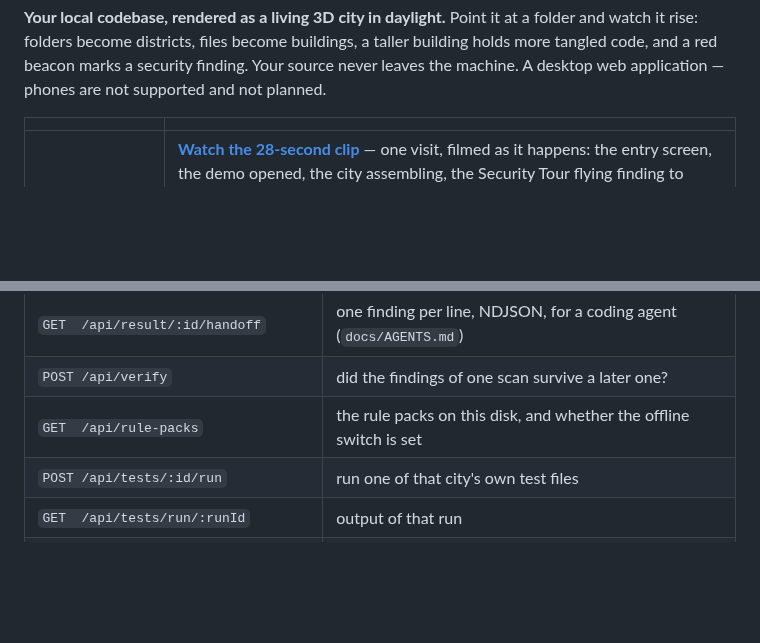
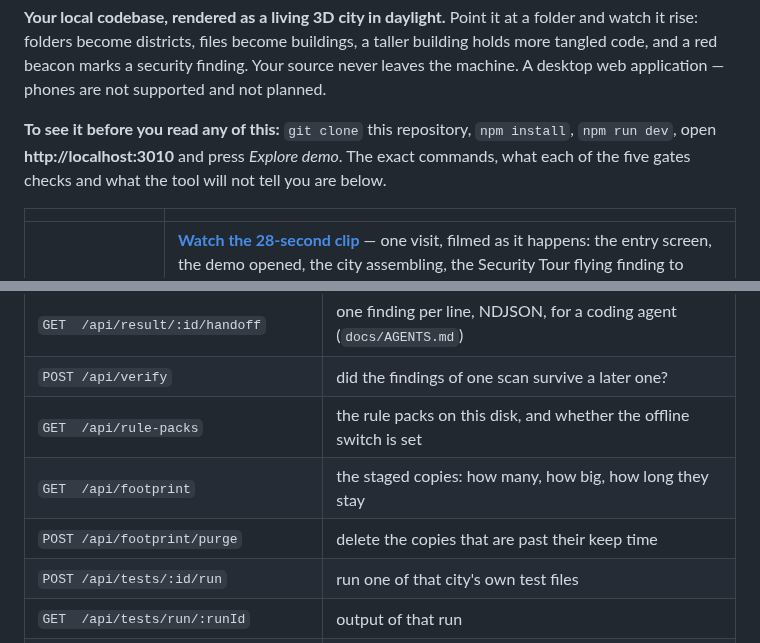
Before and after one commit to MichaelS1011/Ephemora-Skyline, a Markdown page: README.md, 2 parts joined by grey strips. Rendered like a GitHub page; blank space fills up the shorter version.

```diff
--- a/README.md
+++ b/README.md
@@ -12,6 +12,8 @@
 </p>
 
 **Your local codebase, rendered as a living 3D city in daylight.** Point it at a folder and watch it rise: folders become districts, files become buildings, a taller building holds more tangled code, and a red beacon marks a security finding. Your source never leaves the machine. A desktop web application — phones are not supported and not planned.
+
+**To see it before you read any of this:** `git clone` this repository, `npm install`, `npm run dev`, open **http://localhost:3010** and press _Explore demo_. The exact commands, what each of the five gates checks and what the tool will not tell you are below.
 
 |                                                                                                                                                                             |                                                                                                                                                                                                                                                                                                                                                                                                                                                                                                                                   |
 | --------------------------------------------------------------------------------------------------------------------------------------------------------------------------- | --------------------------------------------------------------------------------------------------------------------------------------------------------------------------------------------------------------------------------------------------------------------------------------------------------------------------------------------------------------------------------------------------------------------------------------------------------------------------------------------------------------------------------- |
@@ -226,6 +228,8 @@ Ephemora-Skyline/
 | `GET  /api/result/:id/handoff`        | one finding per line, NDJSON, for a coding agent (`docs/AGENTS.md`) |
 | `POST /api/verify`                    | did the findings of one scan survive a later one?                   |
 | `GET  /api/rule-packs`                | the rule packs on this disk, and whether the offline switch is set  |
+| `GET  /api/footprint`                 | the staged copies: how many, how big, how long they stay            |
+| `POST /api/footprint/purge`           | delete the copies that are past their keep time                     |
 | `POST /api/tests/:id/run`             | run one of that city's own test files                               |
 | `GET  /api/tests/run/:runId`          | output of that run                                                  |
 | `GET  /api/update/check`              | the anonymous newest-release check                                  |
```
Also changed, not shown: other parts of README.md (+13 -13 lines), CHANGELOG.md (+4 -3 lines), docs/assets/hero.png, 7 other files.
